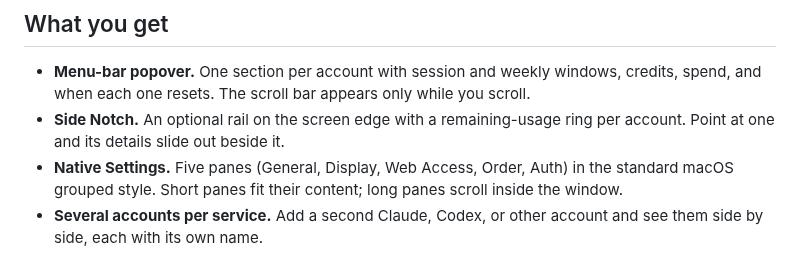
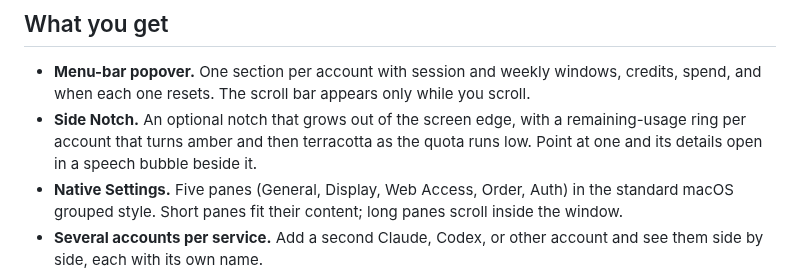
Before and after one commit to floweredao/omoUsage, a Markdown page: README.md, the part around one of its changes. GitHub-like rendering.

Commit message:
docs: show the redesigned Side Notch in the README

```diff
--- a/README.md
+++ b/README.md
@@ -26,8 +26,10 @@ and runs without an account or server of its own. The app is called
 - **Menu-bar popover.** One section per account with session and weekly
   windows, credits, spend, and when each one resets. The scroll bar appears
   only while you scroll.
-- **Side Notch.** An optional rail on the screen edge with a remaining-usage
-  ring per account. Point at one and its details slide out beside it.
+- **Side Notch.** An optional notch that grows out of the screen edge, with a
+  remaining-usage ring per account that turns amber and then terracotta as
+  the quota runs low. Point at one and its details open in a speech bubble
+  beside it.
 - **Native Settings.** Five panes (General, Display, Web Access, Order, Auth)
   in the standard macOS grouped style. Short panes fit their content; long
   panes scroll inside the window.
```
Also changed, not shown: other parts of README.md (+1 -1 lines), Docs/images/side-notch-dark.png, Docs/images/side-notch-light.png.
